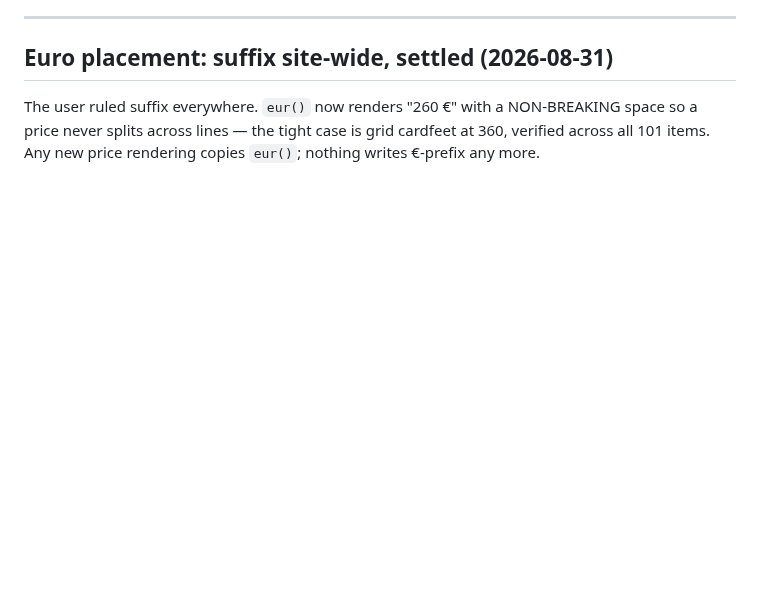
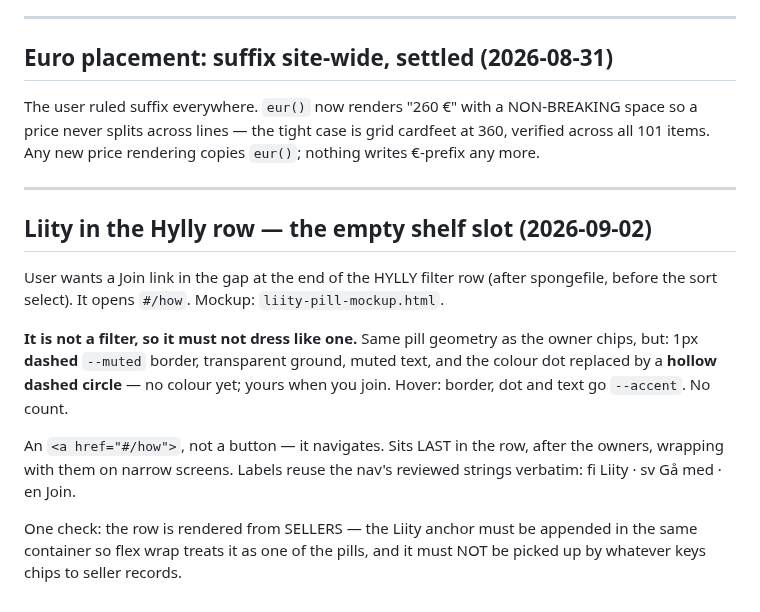
Before and after one commit to spongefile/eurorackfi, a Markdown page: HANDOFF-design-to-dev.md, the part around the change. Rendered like a GitHub page; blank space fills up the shorter version.

Commit message:
Handoff: Liity pill spec
Co-Authored-By: Claude Fable 5 <noreply@anthropic.com>

```diff
--- a/HANDOFF-design-to-dev.md
+++ b/HANDOFF-design-to-dev.md
@@ -2396,3 +2396,25 @@ The user ruled suffix everywhere. `eur()` now renders "260 €" with a
 NON-BREAKING space so a price never splits across lines — the tight case is
 grid cardfeet at 360, verified across all 101 items. Any new price rendering
 copies `eur()`; nothing writes €-prefix any more.
+
+---
+
+## Liity in the Hylly row — the empty shelf slot (2026-09-02)
+
+User wants a Join link in the gap at the end of the HYLLY filter row (after
+spongefile, before the sort select). It opens `#/how`. Mockup:
+`liity-pill-mockup.html`.
+
+**It is not a filter, so it must not dress like one.** Same pill geometry as
+the owner chips, but: 1px **dashed** `--muted` border, transparent ground,
+muted text, and the colour dot replaced by a **hollow dashed circle** — no
+colour yet; yours when you join. Hover: border, dot and text go `--accent`.
+No count.
+
+An `<a href="#/how">`, not a button — it navigates. Sits LAST in the row,
+after the owners, wrapping with them on narrow screens. Labels reuse the nav's
+reviewed strings verbatim: fi Liity · sv Gå med · en Join.
+
+One check: the row is rendered from SELLERS — the Liity anchor must be
+appended in the same container so flex wrap treats it as one of the pills,
+and it must NOT be picked up by whatever keys chips to seller records.
```
